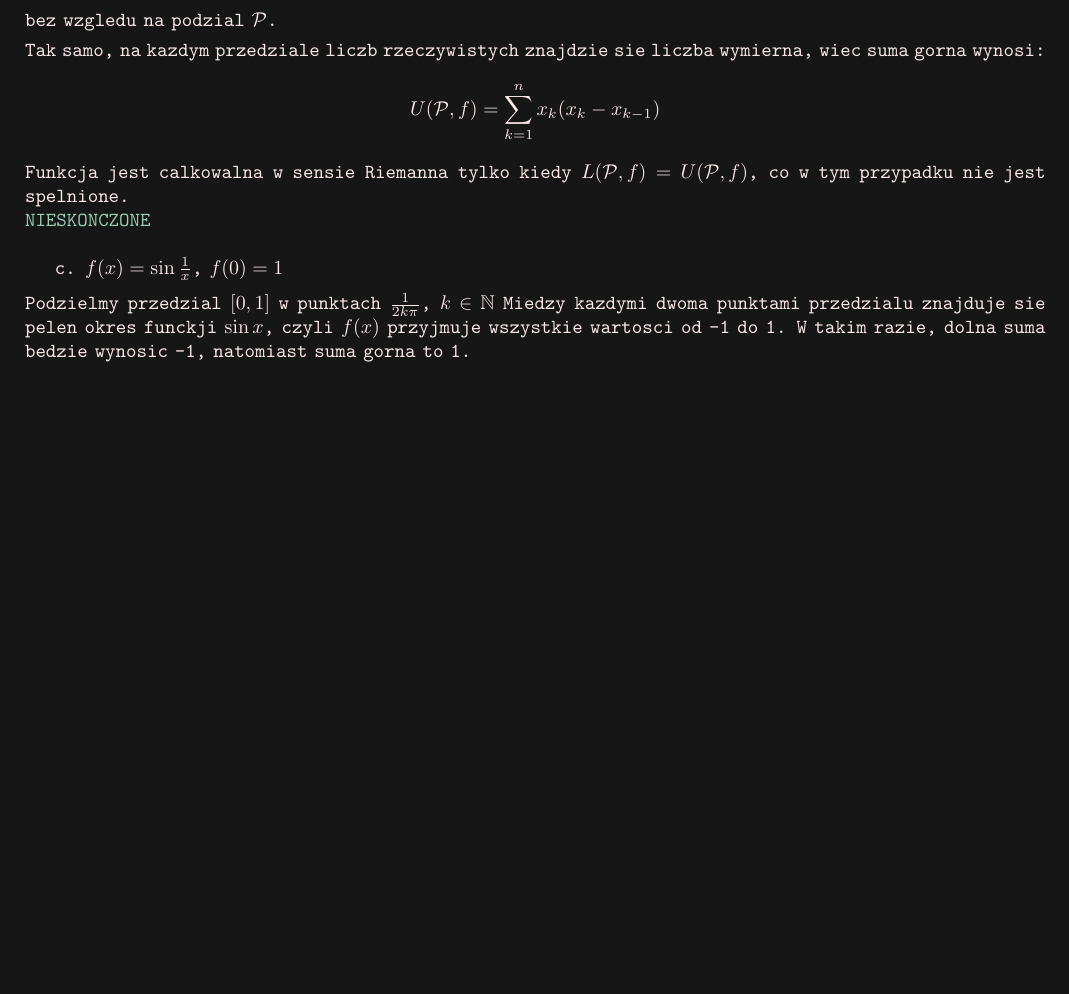
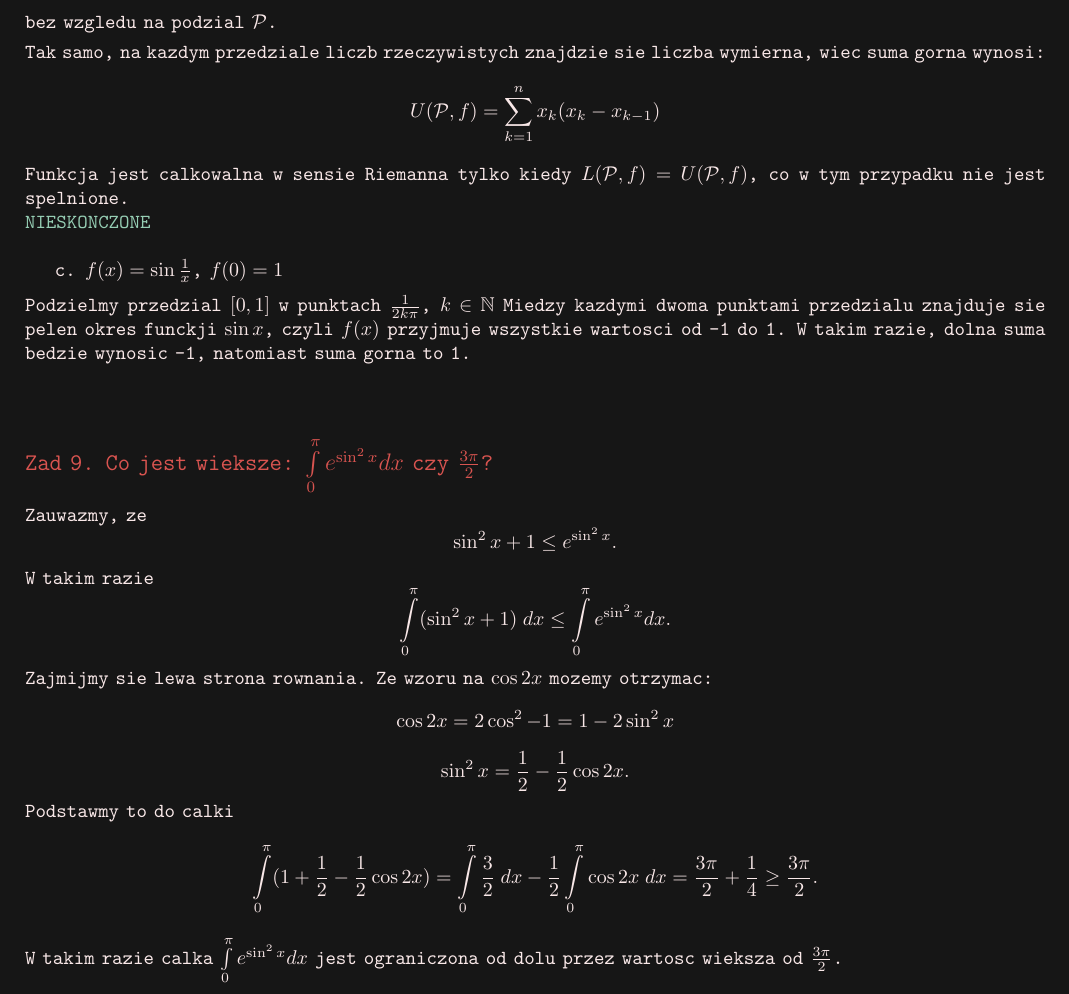
Before and after one commit to ronia-jakim/lato-22, a LaTeX document (analiza/rozwiazania/lista_02.tex): part of the page, cut so that both start at the same text, the shorter picture padded with empty space. Compiled offline with pdfLaTeX.

Commit message:
lista02_analiza_zad9

```diff
--- a/analiza/rozwiazania/lista_02.tex
+++ b/analiza/rozwiazania/lista_02.tex
@@ -16,5 +16,16 @@
     $$U(\Po, f)=\sum\limits_{k=1}^nx_k(x_k-x_{k-1})$$
     Funkcja jest calkowalna w sensie Riemanna tylko kiedy $L(\Po,f)=U(\Po,f)$, co w tym przypadku nie jest spelnione.\\\color{emp}NIESKONCZONE\color{txt}\bigskip\\
 \indent c. $f(x)=\sin\frac1x$, $f(0)=1$\medskip\\
-    Podzielmy przedzial $[0,1]$ w punktach $\frac1{2k\pi}$, $k\in\N$ Miedzy kazdymi dwoma punktami przedzialu znajduje sie pelen okres funckji $\sin x$, czyli $f(x)$ przyjmuje wszystkie wartosci od -1 do 1. W takim razie, dolna suma bedzie wynosic -1, natomiast suma gorna to 1.
+    Podzielmy przedzial $[0,1]$ w punktach $\frac1{2k\pi}$, $k\in\N$ Miedzy kazdymi dwoma punktami przedzialu znajduje sie pelen okres funckji $\sin x$, czyli $f(x)$ przyjmuje wszystkie wartosci od -1 do 1. W takim razie, dolna suma bedzie wynosic -1, natomiast suma gorna to 1.\bigskip\\
+\subsection*{Zad 9. Co jest wieksze: $\int\limits_0^\pi e^{\sin^{2}x}dx$ czy $\frac{3\pi}{2}$?}
+    Zauwazmy, ze
+    $$\sin^2x+1\leq e^{\sin^2x}.$$
+    W takim razie
+    $$\int\limits_0^\pi (\sin^2x+1)\;dx\leq \int\limits_0^\pi e^{\sin^2x}dx.$$
+    Zajmijmy sie lewa strona rownania. Ze wzoru na $\cos 2x$ mozemy otrzymac:
+    $$\cos 2x = 2\cos^2-1=1-2\sin^2x$$
+    $$\sin^2x=\frac12-\frac12\cos 2x.$$
+    Podstawmy to do calki
+    $$\int\limits_0^\pi(1+\frac12-\frac12\cos 2x)=\int\limits_0^\pi \frac32\;dx-\frac12\int\limits_0^\pi\cos 2x\;dx=\frac{3\pi}2+\frac14\geq\frac{3\pi}2.$$
+    W takim razie calka $\int\limits_0^\pi e^{\sin^2x}dx$ jest ograniczona od dolu przez wartosc wieksza od $\frac{3\pi}2$.
 \end{document}
```
Also changed, not shown: analiza/rozwiazania/lista_02.pdf.
